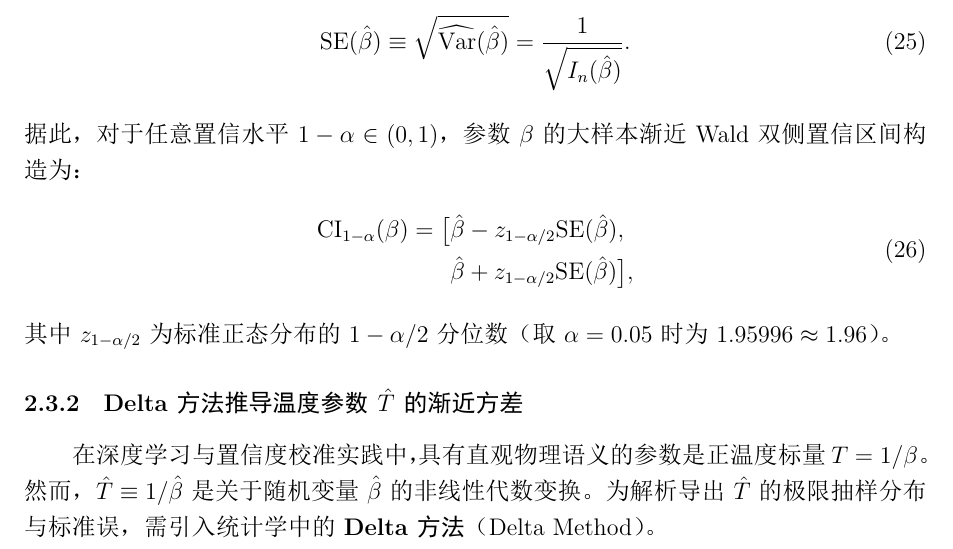
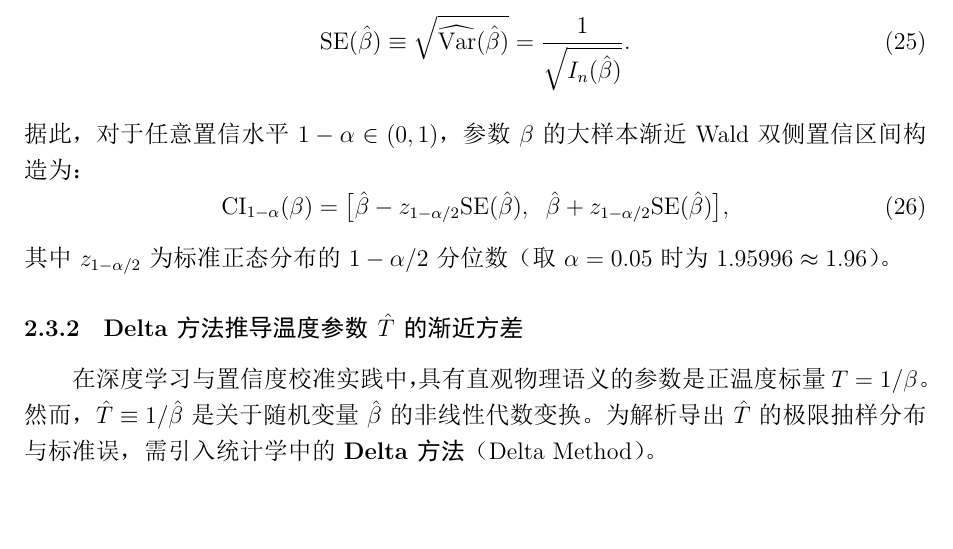
Before and after one commit to JackieZSX/Mathematical-Statistics, a LaTeX document (paper/main.tex, which reads paper/sec-theory-b.tex): part of page 14 of 40, cut so that both start at the same text, the shorter picture padded with empty space. The pictures show the PDF file paper/main.pdf that the author committed with the source.

Commit message:
style: format confidence interval equations on single lines

```diff
--- a/paper/sec-theory-b.tex
+++ b/paper/sec-theory-b.tex
@@ -26,10 +26,7 @@
 \end{equation}
 据此，对于任意置信水平 $1-\alpha \in (0, 1)$，参数 $\beta$ 的大样本渐近 Wald 双侧置信区间构造为：
 \begin{equation}\label{eq:wald_ci_beta}
-\begin{split}
-\mathrm{CI}_{1-\alpha}(\beta) = \big[ &\hat\beta - z_{1-\alpha/2}\mathrm{SE}(\hat\beta), \\
-&\hat\beta + z_{1-\alpha/2}\mathrm{SE}(\hat\beta) \big],
-\end{split}
+\mathrm{CI}_{1-\alpha}(\beta) = \big[ \hat\beta - z_{1-\alpha/2}\mathrm{SE}(\hat\beta), \;\; \hat\beta + z_{1-\alpha/2}\mathrm{SE}(\hat\beta) \big],
 \end{equation}
 其中 $z_{1-\alpha/2}$ 为标准正态分布的 $1-\alpha/2$ 分位数（取 $\alpha=0.05$ 时为 $1.95996 \approx 1.96$）。
 
@@ -69,10 +66,7 @@ g'(\beta) = - \frac{1}{\beta^2}.
 \end{equation}
 由此，温度参数 $T$ 在置信水平 $1-\alpha$（取 $95\%$）下的对称渐近 Wald 置信区间为：
 \begin{equation}\label{eq:wald_ci_T}
-\begin{split}
-\mathrm{CI}_{\Delta, 1-\alpha}(T) = \big[ &\hat T - z_{1-\alpha/2} \mathrm{SE}_\Delta(\hat T), \\
-&\hat T + z_{1-\alpha/2} \mathrm{SE}_\Delta(\hat T) \big].
-\end{split}
+\mathrm{CI}_{\Delta, 1-\alpha}(T) = \big[ \hat T - z_{1-\alpha/2} \mathrm{SE}_\Delta(\hat T), \;\; \hat T + z_{1-\alpha/2} \mathrm{SE}_\Delta(\hat T) \big].
 \end{equation}
 
 \subsubsection{单调逆变换反演区间与非参数 Bootstrap 百分位区间}
@@ -86,10 +80,7 @@ g'(\beta) = - \frac{1}{\beta^2}.
 \]
 由此导出的单调反演置信区间显式定义为：
 \begin{equation}\label{eq:inversion_ci}
-\begin{split}
-\mathrm{CI}_{\mathrm{inv}, 1-\alpha}(T) \equiv \Bigg[ &\frac{1}{\hat\beta + z_{1-\alpha/2}\mathrm{SE}(\hat\beta)}, \\
-&\frac{1}{\hat\beta - z_{1-\alpha/2}\mathrm{SE}(\hat\beta)} \Bigg].
-\end{split}
+\mathrm{CI}_{\mathrm{inv}, 1-\alpha}(T) \equiv \left[ \frac{1}{\hat\beta + z_{1-\alpha/2}\mathrm{SE}(\hat\beta)}, \;\; \frac{1}{\hat\beta - z_{1-\alpha/2}\mathrm{SE}(\hat\beta)} \right].
 \end{equation}
 由于 $g(x) = 1/x$ 具有正二阶导数（严格凸性），反演区间天然具有非对称自适应调节能力，能够合理反映非线性变换带来的右偏几何特性，避免了 Wald 区间在极端参数下出现的负值或对称失真。
 
```
Also changed, not shown: paper/main.pdf.
